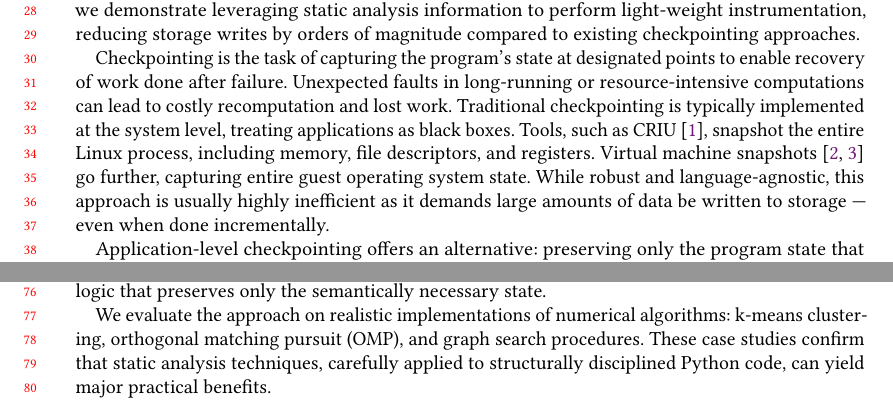
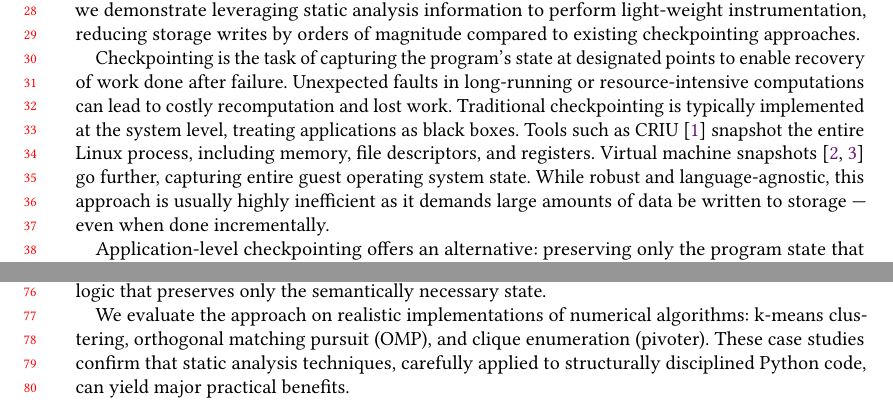
Before and after one commit to elazarg/Checkpointing-with-Static-Analysis, a LaTeX paper (main.tex, which reads 01-introduction.tex): two parts of pages 1 and 2 of 37, joined at a grey line, cut so that both start at the same text. Compiled offline with pdfLaTeX.

Commit message:
Updates from Overleaf

```diff
--- a/01-introduction.tex
+++ b/01-introduction.tex
@@ -2,7 +2,7 @@
 Python powers much of modern numerical computing through libraries like NumPy. The language’s dynamic features, such as dynamic typing, reflection, and flexible control flow, make static analysis notoriously difficult. Yet many Python programs deliberately avoid these constructs, favoring typed, deterministic code and stable libraries. For such well-structured code, we show that established static analysis techniques can be usefully adapted to specific domains of interest. We focus on one important problem domain: efficient checkpointing of long-running programs.
 In this work we demonstrate leveraging static analysis information to perform light-weight instrumentation, reducing storage writes by orders of magnitude compared to existing checkpointing approaches.
 
-Checkpointing is the task of capturing the program’s state at designated points to enable recovery of work done after failure. Unexpected faults in long-running or resource-intensive computations can lead to costly recomputation and lost work. Traditional checkpointing is typically implemented at the system level, treating applications as black boxes. Tools, such as CRIU~\cite{CRIUProject}, snapshot the entire Linux process, including memory, file descriptors, and registers. Virtual machine snapshots~\cite{VMwareSnapshot, RedHatVMSnapshot} go further, capturing entire guest operating system state. While robust and language-agnostic, this approach is usually highly inefficient as it demands large amounts of data be written to storage --- even when done incrementally.
+Checkpointing is the task of capturing the program’s state at designated points to enable recovery of work done after failure. Unexpected faults in long-running or resource-intensive computations can lead to costly recomputation and lost work. Traditional checkpointing is typically implemented at the system level, treating applications as black boxes. Tools such as CRIU~\cite{CRIUProject} snapshot the entire Linux process, including memory, file descriptors, and registers. Virtual machine snapshots~\cite{VMwareSnapshot, RedHatVMSnapshot} go further, capturing entire guest operating system state. While robust and language-agnostic, this approach is usually highly inefficient as it demands large amounts of data be written to storage --- even when done incrementally.
 
 Application-level checkpointing offers an alternative: preserving only the program state that influences future computation. A naive approach might be capturing all reachable state from within the scope of the current program location. Capturing all reachable state is overly conservative. Much of the state is immutable or transient and not needed after resumption.  This naive approach might result in even worse performance than checkpointing the entire process incrementally.
 
@@ -16,7 +16,7 @@ Our framework combines liveness, pointer, and type analyses with lightweight eff
 
 Building on this framework, we introduce an analysis that identifies the \emph{minimal persistent state}—the subset of program state that must be carried across iterations to ensure correct recovery. This analysis tracks heap shape over loop iterations, determines dirty state via pointer reachability, and restricts results to live variables. From this information we synthesize selective checkpointing logic that preserves only the semantically necessary state.
 
-We evaluate the approach on realistic implementations of numerical algorithms: k-means clustering, orthogonal matching pursuit (OMP), and graph search procedures. These case studies confirm that static analysis techniques, carefully applied to structurally disciplined Python code, can yield major practical benefits.
+We evaluate the approach on realistic implementations of numerical algorithms: k-means clustering, orthogonal matching pursuit (OMP), and clique enumeration (pivoter). These case studies confirm that static analysis techniques, carefully applied to structurally disciplined Python code, can yield major practical benefits.
 
 
 \paragraph{Contributions}
```
